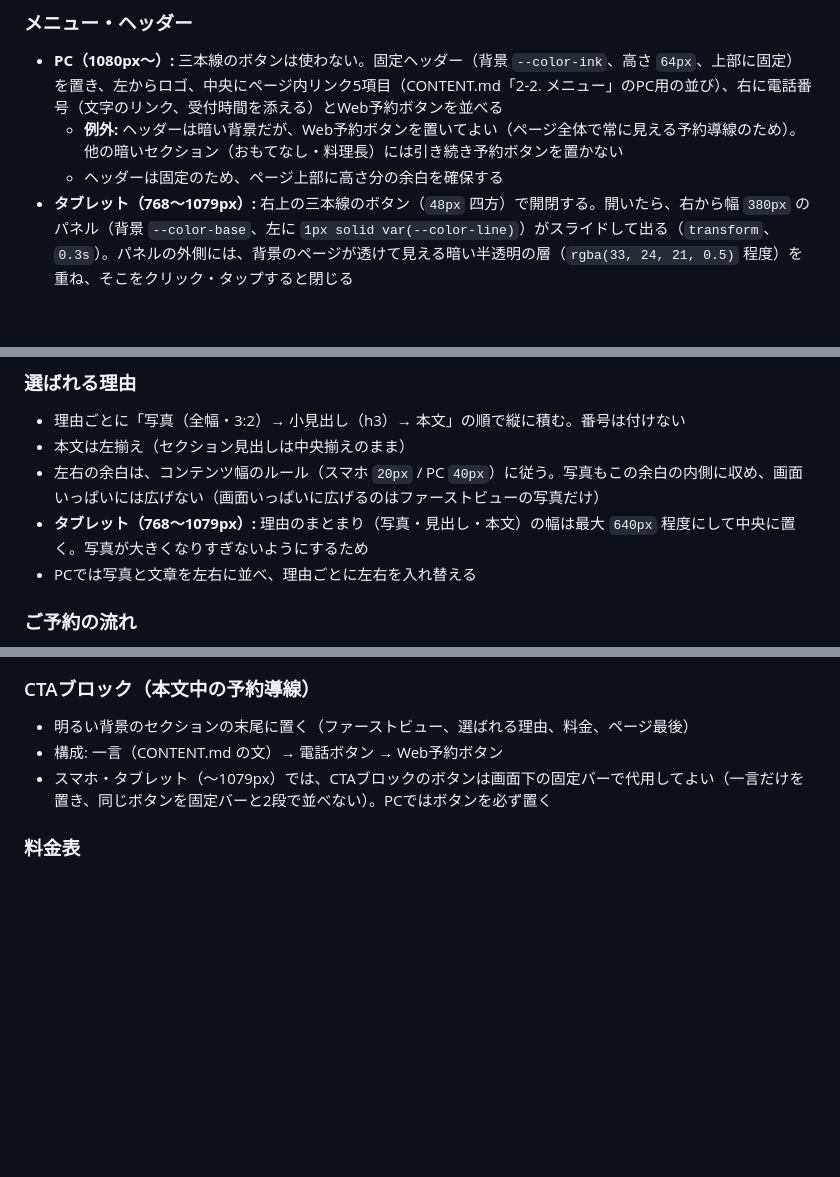
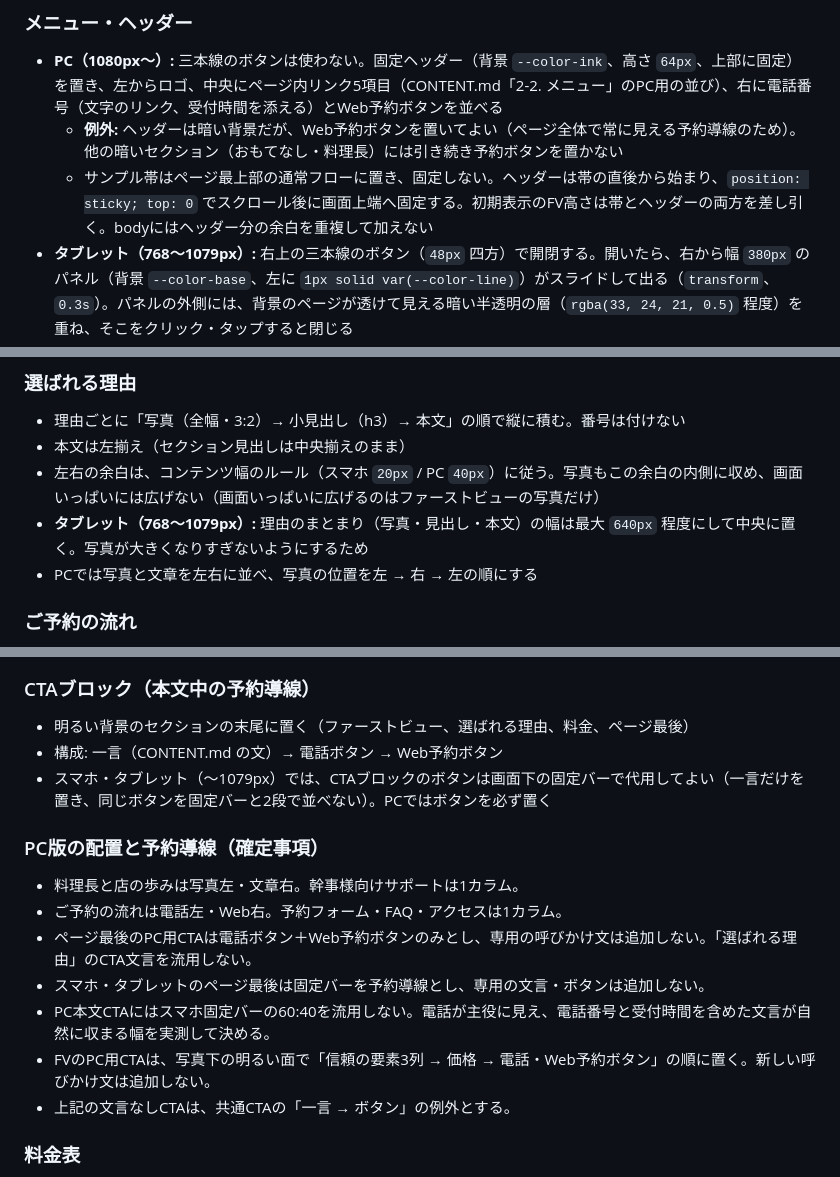
Before and after one commit to shoshoss/ryotei-sample, a Markdown page: DESIGN.md, 3 parts joined by grey strips. GitHub-like rendering; blank space fills up the shorter version.

Commit message:
Docs: PC版のレイアウトと予約導線ルールを追記

```diff
--- a/DESIGN.md
+++ b/DESIGN.md
@@ -181,7 +181,7 @@
 ### メニュー・ヘッダー
 * **PC（1080px〜）:** 三本線のボタンは使わない。固定ヘッダー（背景 `--color-ink`、高さ `64px`、上部に固定）を置き、左からロゴ、中央にページ内リンク5項目（CONTENT.md「2-2. メニュー」のPC用の並び）、右に電話番号（文字のリンク、受付時間を添える）とWeb予約ボタンを並べる
   * **例外:** ヘッダーは暗い背景だが、Web予約ボタンを置いてよい（ページ全体で常に見える予約導線のため）。他の暗いセクション（おもてなし・料理長）には引き続き予約ボタンを置かない
-  * ヘッダーは固定のため、ページ上部に高さ分の余白を確保する
+  * サンプル帯はページ最上部の通常フローに置き、固定しない。ヘッダーは帯の直後から始まり、`position: sticky; top: 0` でスクロール後に画面上端へ固定する。初期表示のFV高さは帯とヘッダーの両方を差し引く。bodyにはヘッダー分の余白を重複して加えない
 * **タブレット（768〜1079px）:** 右上の三本線のボタン（`48px` 四方）で開閉する。開いたら、右から幅 `380px` のパネル（背景 `--color-base`、左に `1px solid var(--color-line)`）がスライドして出る（`transform`、`0.3s`）。パネルの外側には、背景のページが透けて見える暗い半透明の層（`rgba(33, 24, 21, 0.5)` 程度）を重ね、そこをクリック・タップすると閉じる
 * **スマホ（〜767px）:** 右上の三本線のボタンで、全画面のパネル（背景 `--color-base`）を開閉する（スライドはせず、透明度だけで切り替える）
 * **パネルの中身（タブレット・スマホ共通）:** 項目は CONTENT.md の「メニュー」の順に縦に並べ、項目の間を罫線で区切る。文字は明朝体 `18px`。項目の下に、電話ボタン（藍）とWeb予約ボタンを縦に並べる
@@ -194,7 +194,7 @@
 * 本文は左揃え（セクション見出しは中央揃えのまま）
 * 左右の余白は、コンテンツ幅のルール（スマホ `20px` / PC `40px`）に従う。写真もこの余白の内側に収め、画面いっぱいには広げない（画面いっぱいに広げるのはファーストビューの写真だけ）
 * **タブレット（768〜1079px）:** 理由のまとまり（写真・見出し・本文）の幅は最大 `640px` 程度にして中央に置く。写真が大きくなりすぎないようにするため
-* PCでは写真と文章を左右に並べ、理由ごとに左右を入れ替える
+* PCでは写真と文章を左右に並べ、写真の位置を左 → 右 → 左の順にする
 
 ### ご予約の流れ
 * 手順には番号を付ける。番号は直径 `28px` の丸（背景 `--color-ink`、数字は `#FFFFFF`、`14px`）
@@ -212,6 +212,15 @@
 * 構成: 一言（CONTENT.md の文）→ 電話ボタン → Web予約ボタン
 * スマホ・タブレット（〜1079px）では、CTAブロックのボタンは画面下の固定バーで代用してよい（一言だけを置き、同じボタンを固定バーと2段で並べない）。PCではボタンを必ず置く
 
+### PC版の配置と予約導線（確定事項）
+* 料理長と店の歩みは写真左・文章右。幹事様向けサポートは1カラム。
+* ご予約の流れは電話左・Web右。予約フォーム・FAQ・アクセスは1カラム。
+* ページ最後のPC用CTAは電話ボタン＋Web予約ボタンのみとし、専用の呼びかけ文は追加しない。「選ばれる理由」のCTA文言を流用しない。
+* スマホ・タブレットのページ最後は固定バーを予約導線とし、専用の文言・ボタンは追加しない。
+* PC本文CTAにはスマホ固定バーの60:40を流用しない。電話が主役に見え、電話番号と受付時間を含めた文言が自然に収まる幅を実測して決める。
+* FVのPC用CTAは、写真下の明るい面で「信頼の要素3列 → 価格 → 電話・Web予約ボタン」の順に置く。新しい呼びかけ文は追加しない。
+* 上記の文言なしCTAは、共通CTAの「一言 → ボタン」の例外とする。
+
 ### 料金表
 * 背景 `--color-surface`、上下に罫線のみ（縦罫線は使わない）
 * スマホ・タブレット（〜1079px）: コースごとに「コース名（明朝）→ 内容の一言（ゴシック・薄墨）→ 価格（大きく・tabular-nums）」の順で縦に積み、コースの間を罫線で区切る
```
Also changed, not shown: other parts of DESIGN.md (+2 -2 lines).
